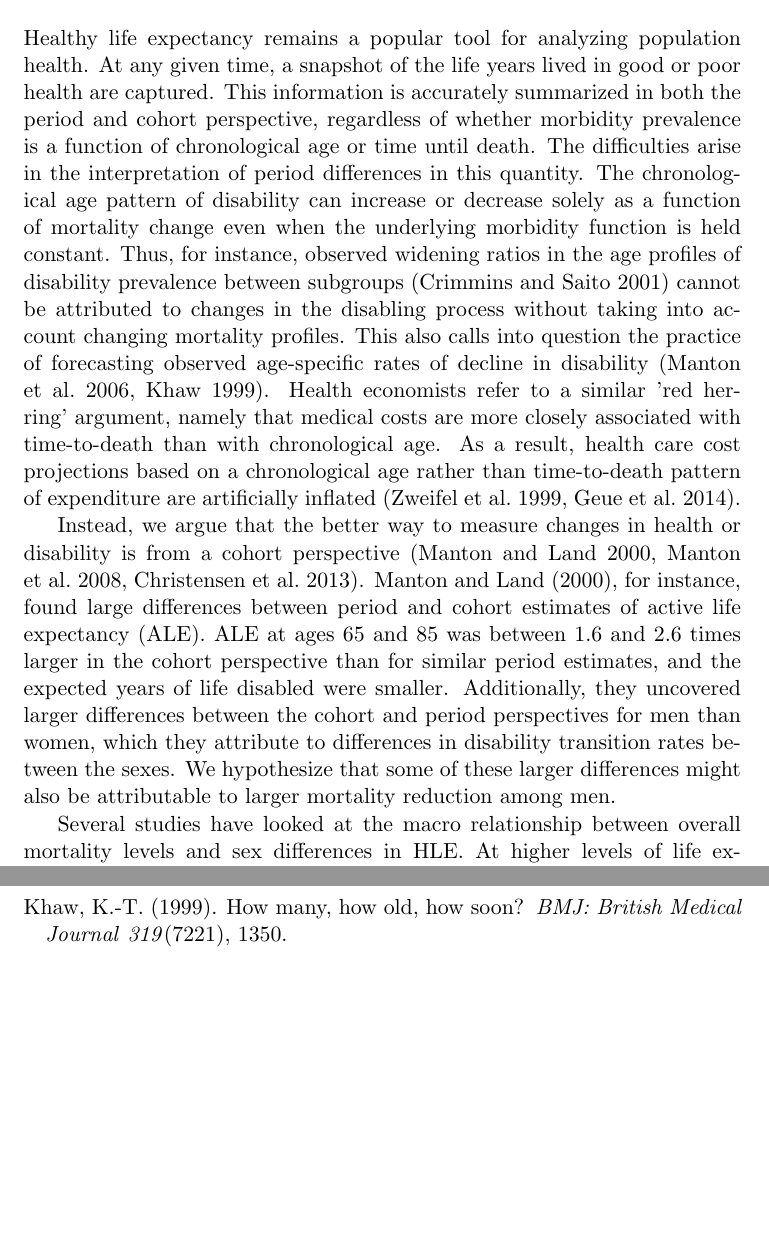
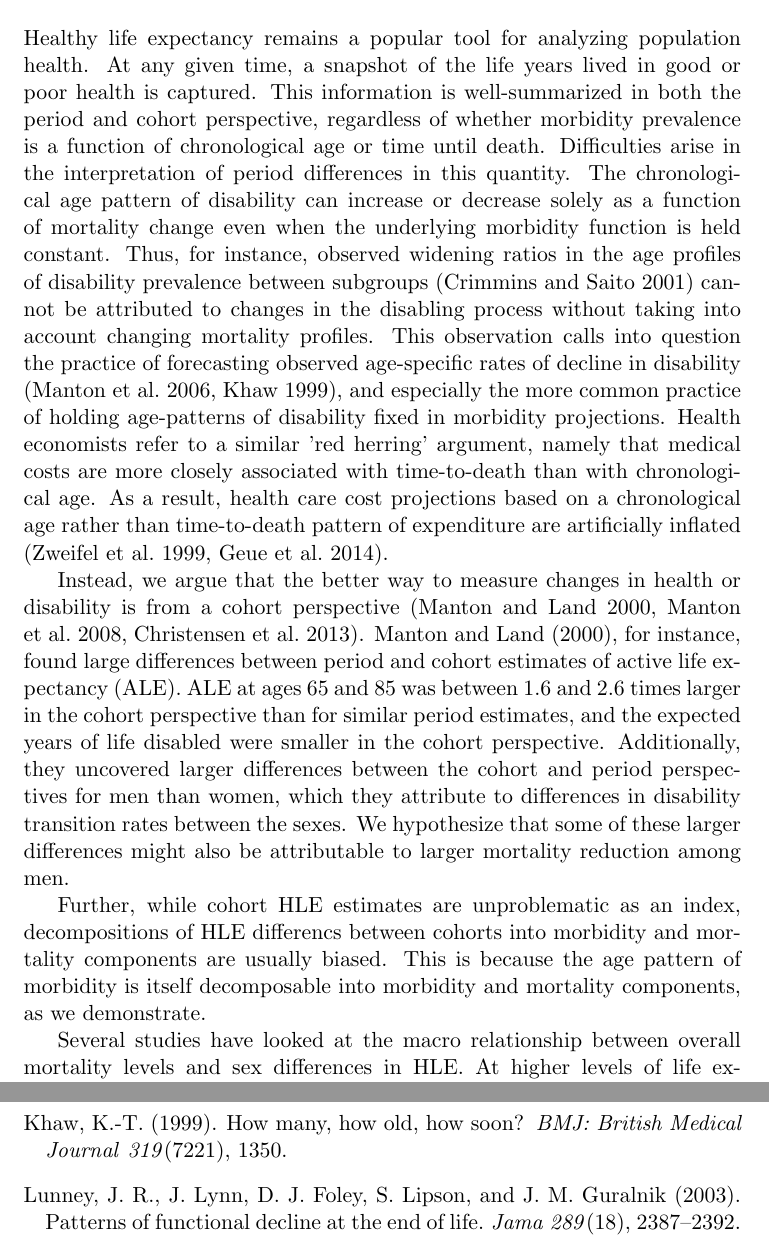
Before and after one commit to timriffe/ATL_SexDecomp, a LaTeX paper (ATL_SexDecomp/PAA2016_TimandAly_v2.tex, which reads ATL_SexDecomp/referencesTim.bib): two parts of pages 13 and 16 of 17, joined at a grey line, cut so that both start at the same text, the shorter picture padded with empty space. Compiled offline with pdfLaTeX.

```diff
--- a/ATL_SexDecomp/PAA2016_TimandAly_v2.tex
+++ b/ATL_SexDecomp/PAA2016_TimandAly_v2.tex
@@ -464,20 +464,21 @@
 \section{Discussion}
 
 Healthy life expectancy remains a popular tool for analyzing population health.
-At any given time, a snapshot of the life years lived in good or poor health are
-captured. This information is accurately summarized in both the period and
+At any given time, a snapshot of the life years lived in good or poor health is
+captured. This information is well-summarized in both the period and
 cohort perspective, regardless of whether morbidity prevalence is a function of
-chronological age or time until death. The difficulties arise in the
+chronological age or time until death. Difficulties arise in the
 interpretation of period differences in this quantity. The chronological age
 pattern of disability can increase or decrease solely as a function of mortality
 change even when the underlying morbidity function is held constant. Thus, for
 instance, observed widening ratios in the age profiles of disability prevalence
 between subgroups \citep{Crimmins2001} cannot be attributed to changes in the
 disabling process without taking into account changing mortality profiles. This
-also calls into question the practice of forecasting observed age-specific rates
-of decline in disability \citep{Manton2006,Khaw1999}. Health economists refer to
-a similar 'red herring' argument, namely that medical costs are more closely
-associated with time-to-death than with chronological age. As a result, health
+observation calls into question the practice of forecasting observed
+age-specific rates of decline in disability \citep{Manton2006,Khaw1999}, and
+especially the more common practice of holding age-patterns of disability fixed
+in morbidity projections.
+Health economists refer to a similar 'red herring' argument, namely that medical costs are more closely associated with time-to-death than with chronological age. As a result, health
 care cost projections based on a chronological age rather than time-to-death
 pattern of expenditure are artificially inflated \citep{Zweifel1999,Geue2014}.
 
@@ -486,11 +487,19 @@
 \citet{Manton2000}, for instance, found large differences between period and
 cohort estimates of active life expectancy (ALE). ALE at ages 65 and 85 was
 between 1.6 and 2.6 times larger in the cohort perspective than for similar
-period estimates, and the expected years of life disabled were smaller.
+period estimates, and the expected years of life disabled were smaller in the
+cohort perspective.
 Additionally, they uncovered larger differences between the cohort and period
 perspectives for men than women, which they attribute to differences in
 disability transition rates between the sexes. We hypothesize that some of these
-larger differences might also be attributable to larger mortality reduction among men.
+larger differences might also be attributable to larger mortality reduction
+among men.
+
+Further, while cohort HLE estimates are unproblematic as an index,
+decompositions of HLE differencs between cohorts into morbidity and
+mortality components are usually biased. This is because the age pattern of
+morbidity is itself decomposable into morbidity and
+mortality components, as we demonstrate.
 
 Several studies have looked at the macro relationship between overall mortality
 levels and sex differences in HLE. At higher levels of life expectancy, female
--- a/ATL_SexDecomp/referencesTim.bib
+++ b/ATL_SexDecomp/referencesTim.bib
@@ -175,3 +175,11 @@
   volume = {319},
   pages = {1350},
   number = {7221}
+}
+
+@article{lunney2003patterns,
+  title={Patterns of functional decline at the end of life},
+  author={Lunney, June R and Lynn, Joanne and Foley, Daniel J and Lipson, Steven and Guralnik, Jack M},
+  journal={Jama},
+  volume={289},
+  number={18},
```
Also changed, not shown: ATL_SexDecomp/PAA2016_TimandAly_v2.tex (3 more changed lines), ATL_SexDecomp/referencesTim.bib (3 more changed lines).
